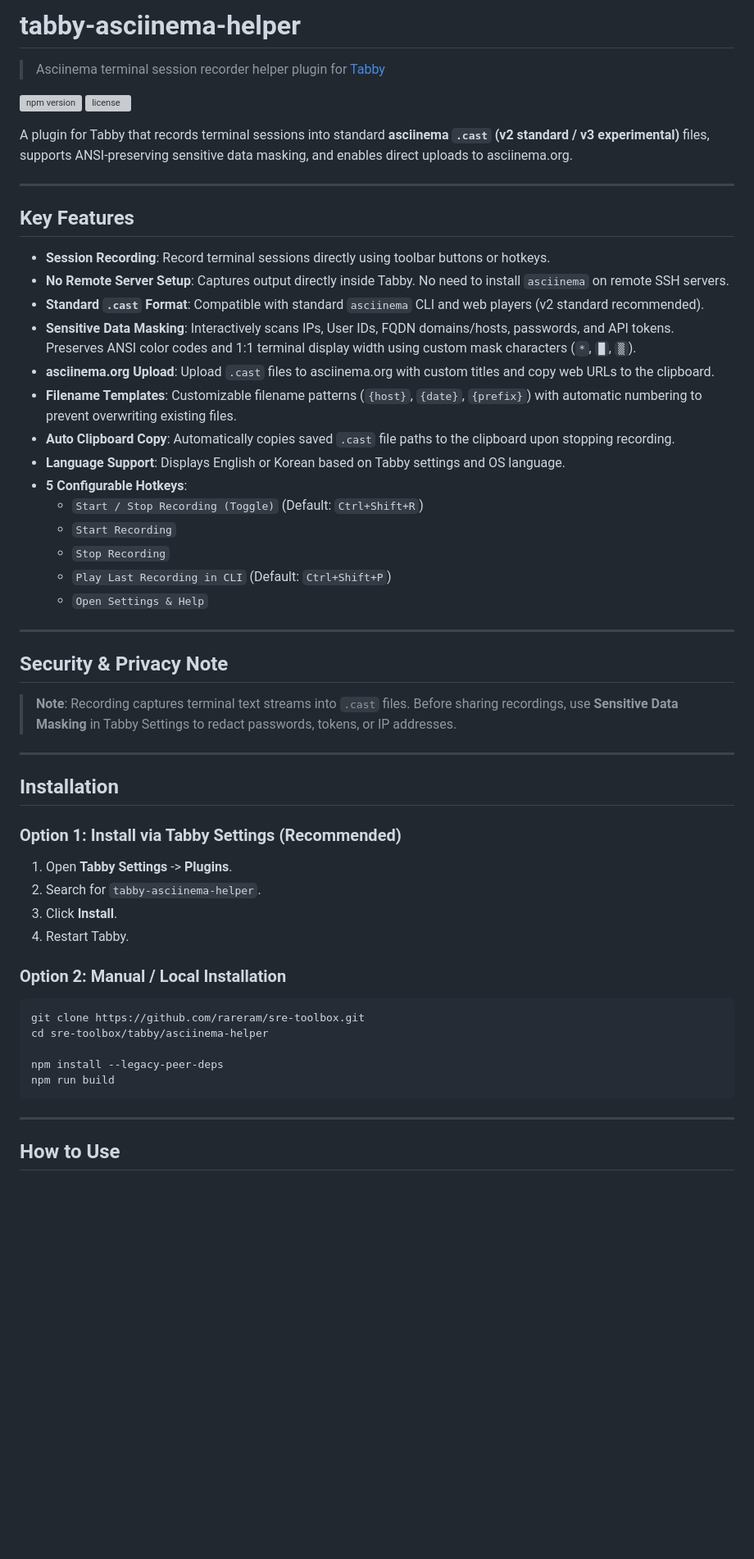
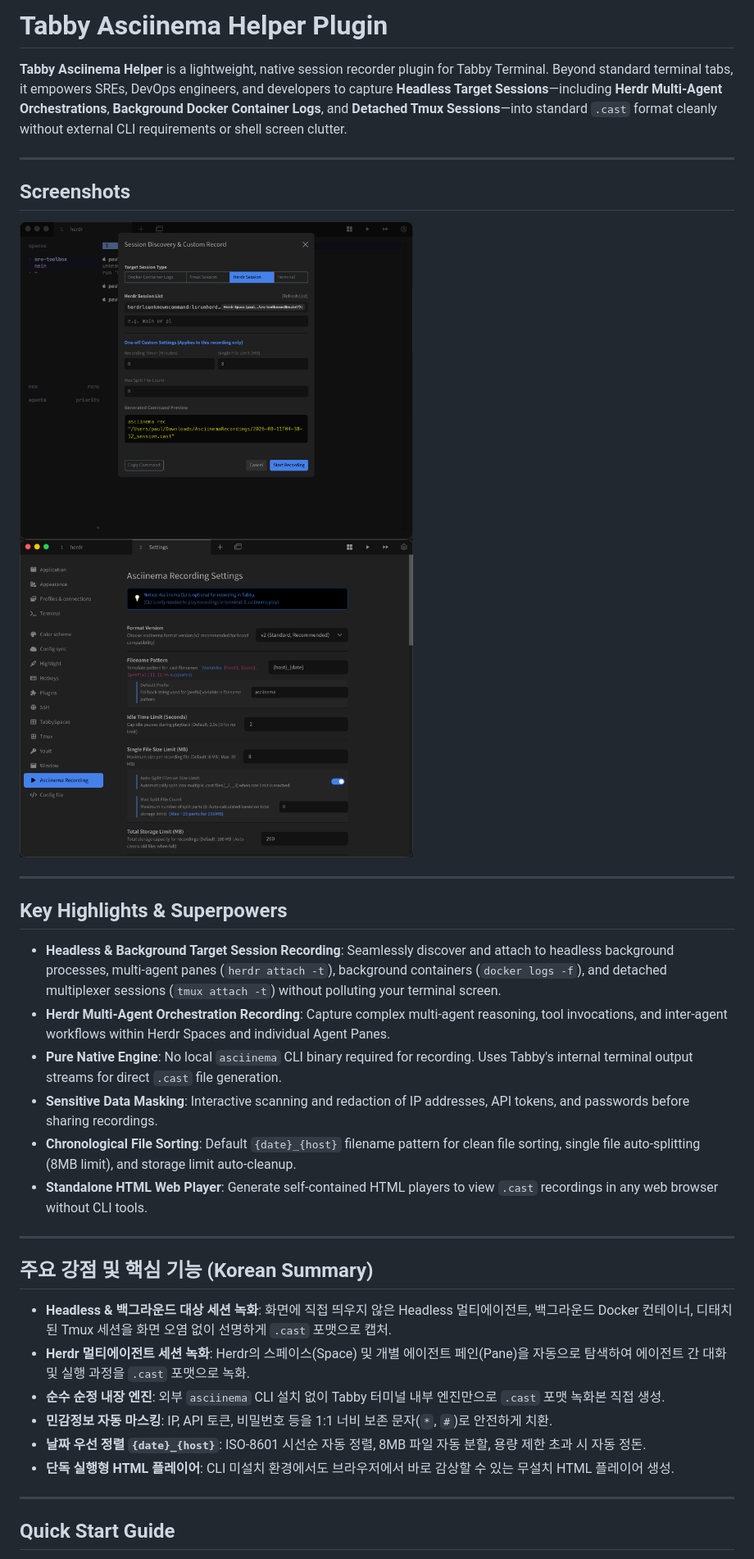
Before and after one commit to rareram/sre-toolbox, a Markdown page: tabby/asciinema-helper/README.md, the part around one of its changes. Shown at 82% size. GitHub-like rendering; pictures changed too: docs/asciinema-helper/asciinema_1.png (added), docs/asciinema-helper/asciinema_2.png (added); blank space fills up the shorter version; grey boxes are pictures that could not be loaded.

Commit message:
feat(tabby): docker, tmux, herdr과 같은 headless 세션도 asciinema 녹화 지원

````diff
--- a/tabby/asciinema-helper/README.md
+++ b/tabby/asciinema-helper/README.md
@@ -1,57 +1,39 @@
-# tabby-asciinema-helper
+# Tabby Asciinema Helper Plugin
 
-> Asciinema terminal session recorder helper plugin for [Tabby](https://tabby.sh)
-
-[![npm version](https://img.shields.io/npm/v/tabby-asciinema-helper.svg)](https://www.npmjs.com/package/tabby-asciinema-helper)
-[![license](https://img.shields.io/npm/l/tabby-asciinema-helper.svg)](https://github.com/rareram/sre-toolbox/blob/main/LICENSE)
-
-A plugin for Tabby that records terminal sessions into standard **asciinema `.cast` (v2 standard / v3 experimental)** files, supports ANSI-preserving sensitive data masking, and enables direct uploads to asciinema.org.
+**Tabby Asciinema Helper** is a lightweight, native session recorder plugin for Tabby Terminal. Beyond standard terminal tabs, it empowers SREs, DevOps engineers, and developers to capture **Headless Target Sessions**—including **Herdr Multi-Agent Orchestrations**, **Background Docker Container Logs**, and **Detached Tmux Sessions**—into standard `.cast` format cleanly without external CLI requirements or shell screen clutter.
 
 ---
 
-## Key Features
+## Screenshots
 
-* **Session Recording**: Record terminal sessions directly using toolbar buttons or hotkeys.
-* **No Remote Server Setup**: Captures output directly inside Tabby. No need to install `asciinema` on remote SSH servers.
-* **Standard `.cast` Format**: Compatible with standard `asciinema` CLI and web players (v2 standard recommended).
-* **Sensitive Data Masking**: Interactively scans IPs, User IDs, FQDN domains/hosts, passwords, and API tokens. Preserves ANSI color codes and 1:1 terminal display width using custom mask characters (`*`, `█`, `▒`).
-* **asciinema.org Upload**: Upload `.cast` files to asciinema.org with custom titles and copy web URLs to the clipboard.
-* **Filename Templates**: Customizable filename patterns (`{host}`, `{date}`, `{prefix}`) with automatic numbering to prevent overwriting existing files.
-* **Auto Clipboard Copy**: Automatically copies saved `.cast` file paths to the clipboard upon stopping recording.
-* **Language Support**: Displays English or Korean based on Tabby settings and OS language.
-* **5 Configurable Hotkeys**:
-  * `Start / Stop Recording (Toggle)` (Default: `Ctrl+Shift+R`)
-  * `Start Recording`
-  * `Stop Recording`
-  * `Play Last Recording in CLI` (Default: `Ctrl+Shift+P`)
-  * `Open Settings & Help`
+<p align="left">
+  <img src="../../docs/asciinema-helper/asciinema_1.png" alt="Session Discovery & Custom Record Modal" width="480" />
+  <img src="../../docs/asciinema-helper/asciinema_2.png" alt="Plugin Settings & Sensitive Redaction Tool" width="480" />
+</p>
 
 ---
 
-## Security & Privacy Note
+## Key Highlights & Superpowers
 
-> **Note**: Recording captures terminal text streams into `.cast` files. Before sharing recordings, use **Sensitive Data Masking** in Tabby Settings to redact passwords, tokens, or IP addresses.
+* **Headless & Background Target Session Recording**: Seamlessly discover and attach to headless background processes, multi-agent panes (`herdr attach -t`), background containers (`docker logs -f`), and detached multiplexer sessions (`tmux attach -t`) without polluting your terminal screen.
+* **Herdr Multi-Agent Orchestration Recording**: Capture complex multi-agent reasoning, tool invocations, and inter-agent workflows within Herdr Spaces and individual Agent Panes.
+* **Pure Native Engine**: No local `asciinema` CLI binary required for recording. Uses Tabby's internal terminal output streams for direct `.cast` file generation.
+* **Sensitive Data Masking**: Interactive scanning and redaction of IP addresses, API tokens, and passwords before sharing recordings.
+* **Chronological File Sorting**: Default `{date}_{host}` filename pattern for clean file sorting, single file auto-splitting (8MB limit), and storage limit auto-cleanup.
+* **Standalone HTML Web Player**: Generate self-contained HTML players to view `.cast` recordings in any web browser without CLI tools.
 
 ---
 
-## Installation
+## 주요 강점 및 핵심 기능 (Korean Summary)
 
-### Option 1: Install via Tabby Settings (Recommended)
-1. Open **Tabby Settings** -> **Plugins**.
-2. Search for `tabby-asciinema-helper`.
-3. Click **Install**.
-4. Restart Tabby.
-
-### Option 2: Manual / Local Installation
-```bash
-git clone https://github.com/rareram/sre-toolbox.git
-cd sre-toolbox/tabby/asciinema-helper
-
-npm install --legacy-peer-deps
-npm run build
-```
+* **Headless & 백그라운드 대상 세션 녹화**: 화면에 직접 띄우지 않은 Headless 멀티에이전트, 백그라운드 Docker 컨테이너, 디태치된 Tmux 세션을 화면 오염 없이 선명하게 `.cast` 포맷으로 캡처.
+* **Herdr 멀티에이전트 세션 녹화**: Herdr의 스페이스(Space) 및 개별 에이전트 페인(Pane)을 자동으로 탐색하여 에이전트 간 대화 및 실행 과정을 `.cast` 포맷으로 녹화.
+* **순수 순정 내장 엔진**: 외부 `asciinema` CLI 설치 없이 Tabby 터미널 내부 엔진만으로 `.cast` 포맷 녹화본 직접 생성.
+* **민감정보 자동 마스킹**: IP, API 토큰, 비밀번호 등을 1:1 너비 보존 문자(`*`, `#`)로 안전하게 치환.
+* **날짜 우선 정렬 `{date}_{host}`**: ISO-8601 시선순 자동 정렬, 8MB 파일 자동 분할, 용량 제한 초과 시 자동 정돈.
+* **단독 실행형 HTML 플레이어**: CLI 미설치 환경에서도 브라우저에서 바로 감상할 수 있는 무설치 HTML 플레이어 생성.
 
 ---
 
-## How to Use
+## Quick Start Guide
 
````
Also changed, not shown: other parts of tabby/asciinema-helper/README.md (+31 -17 lines), README.md (+5 -1 lines), 16 other files.
